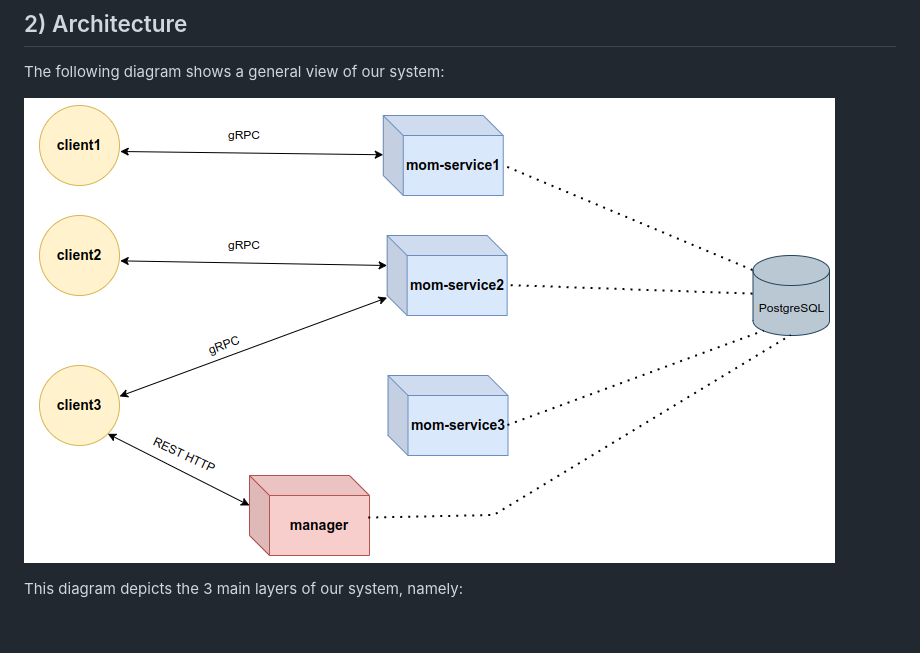
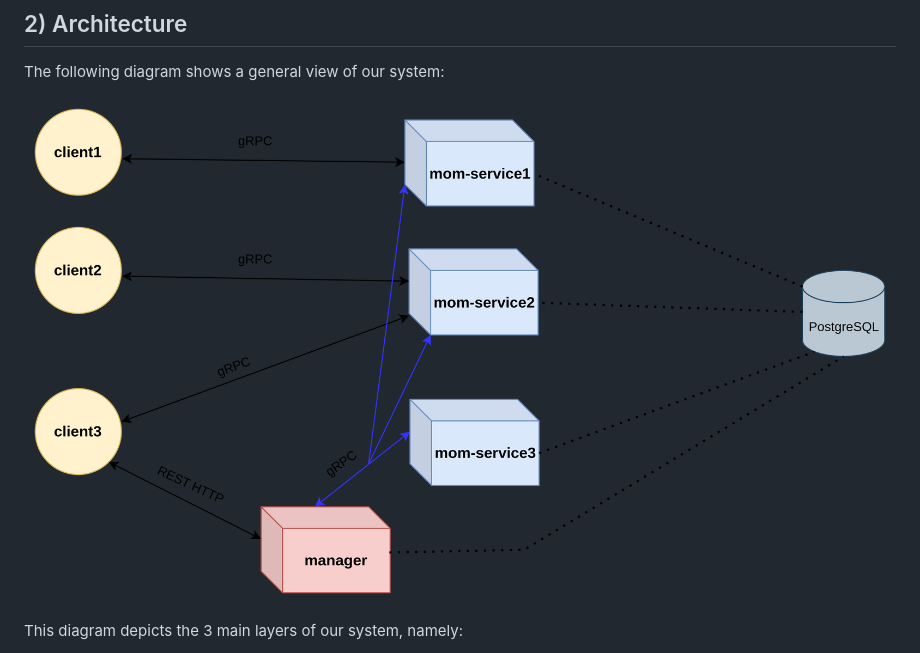
Before and after one commit to sebashack/rusty-mom, a Markdown page: README.md, the part around the change. Rendered like a GitHub page; pictures changed too: assets/general-arch-v2.png (added), assets/general-arch.png (deleted); blank space fills up the shorter version.

Commit message:
Update arch document

```diff
--- a/README.md
+++ b/README.md
@@ -39,7 +39,7 @@ Our MoM implementation lacks the following features:
 
 The following diagram shows a general view of our system:
 
-![general-arch](assets/general-arch.png)
+![general-arch](assets/general-arch-v2.png)
 
 
 This diagram depicts the 3 main layers of our system, namely:
```
